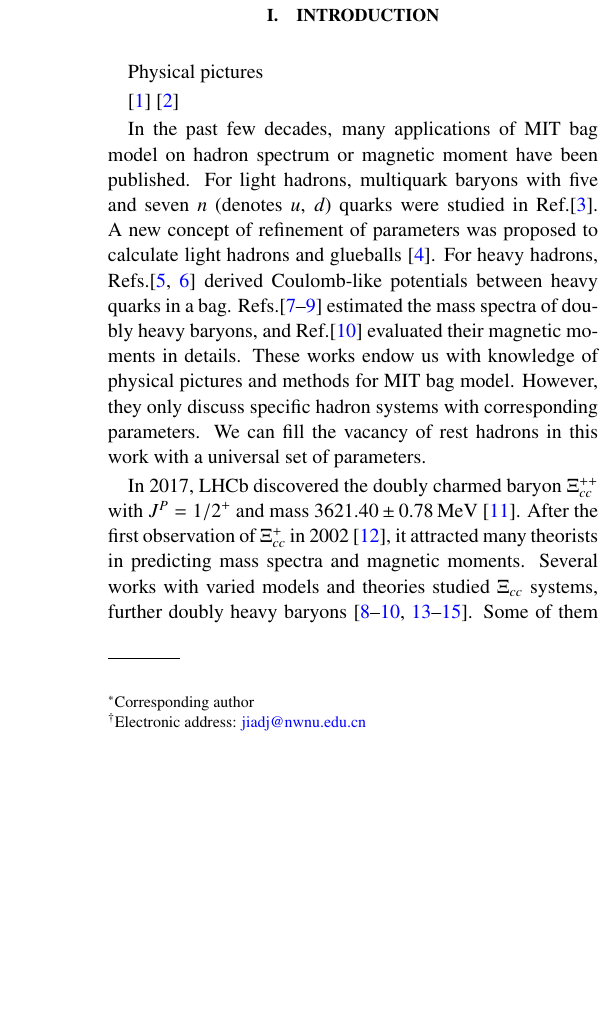
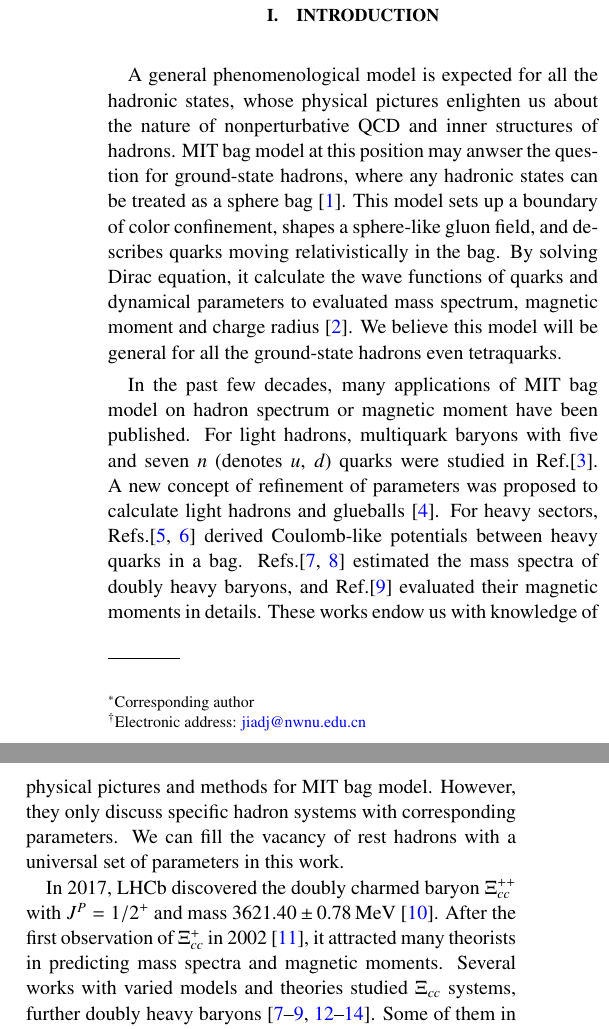
Before and after one commit to SerialCore/MITBagModel, a LaTeX paper (Paper/MBmag4quark.tex): part of one column of page 1 of 16 before the commit and two parts of the columns of page 1 of 16 after it, the two joined at a grey line, cut so that both start at the same text, the shorter picture padded with empty space. Compiled offline with pdfLaTeX.

Commit message:
finish the paper

```diff
--- a/Paper/MBmag4quark.tex
+++ b/Paper/MBmag4quark.tex
@@ -67,18 +67,19 @@ Our results imply that MIT bag model can be universal for all the ground-state h
 
 
 \maketitle\section{Introduction}
-Physical pictures
-
-\cite{Johnson:1975zp}
-\cite{DeGrand:1975cf}
+A general phenomenological model is expected for all the hadronic states, whose physical pictures enlighten us about the nature of nonperturbative QCD and inner structures of hadrons.
+MIT bag model at this position may anwser the question for ground-state hadrons, where any hadronic states can be treated as a sphere bag \cite{Johnson:1975zp}.
+This model sets up a boundary of color confinement, shapes a sphere-like gluon field, and describes quarks moving relativistically in the bag.
+By solving Dirac equation, it calculate the wave functions of quarks and dynamical parameters to evaluated mass spectrum, magnetic moment and charge radius \cite{DeGrand:1975cf}.
+We believe this model will be general for all the ground-state hadrons even tetraquarks.
 
 In the past few decades, many applications of MIT bag model on hadron spectrum or magnetic moment have been published.
 For light hadrons, multiquark baryons with five and seven $n$ (denotes $u$, $d$) quarks were studied in Ref.\cite{Strottman:1979qu}.
 A new concept of refinement of parameters was proposed to calculate light hadrons and glueballs \cite{Carlson:1982er}.
-For heavy hadrons, Refs.\cite{Haxton:1980mc,Aerts:1980rf} derived Coulomb-like potentials between heavy quarks in a bag.
-Refs.\cite{Izatt:1981pt,Fleck:1989mb,He:2004px} estimated the mass spectra of doubly heavy baryons, and Ref.\cite{Bernotas:2012nz} evaluated their magnetic moments in details.
+For heavy sectors, Refs.\cite{Haxton:1980mc,Aerts:1980rf} derived Coulomb-like potentials between heavy quarks in a bag.
+Refs.\cite{Fleck:1989mb,He:2004px} estimated the mass spectra of doubly heavy baryons, and Ref.\cite{Bernotas:2012nz} evaluated their magnetic moments in details.
 These works endow us with knowledge of physical pictures and methods for MIT bag model. However, they only discuss specific hadron systems with corresponding parameters.
-We can fill the vacancy of rest hadrons in this work with a universal set of parameters.
+We can fill the vacancy of rest hadrons with a universal set of parameters in this work.
 
 In 2017, LHCb discovered the doubly charmed baryon $\Xi_{cc}^{++}$ with $J^{P}={1/2}^{+}$ and mass $3621.40\pm 0.78\,{\rm MeV}$ \cite{Aaij:2017ueg}.
 After the first observation of $\Xi_{cc}^{+}$ in 2002 \cite{Moinester:2002uw}, it attracted many theorists in predicting mass spectra and magnetic moments.
```
Also changed, not shown: Paper/MBmag4quark.pdf, Paper/MBmag4quark.tex (10 more changed lines).
